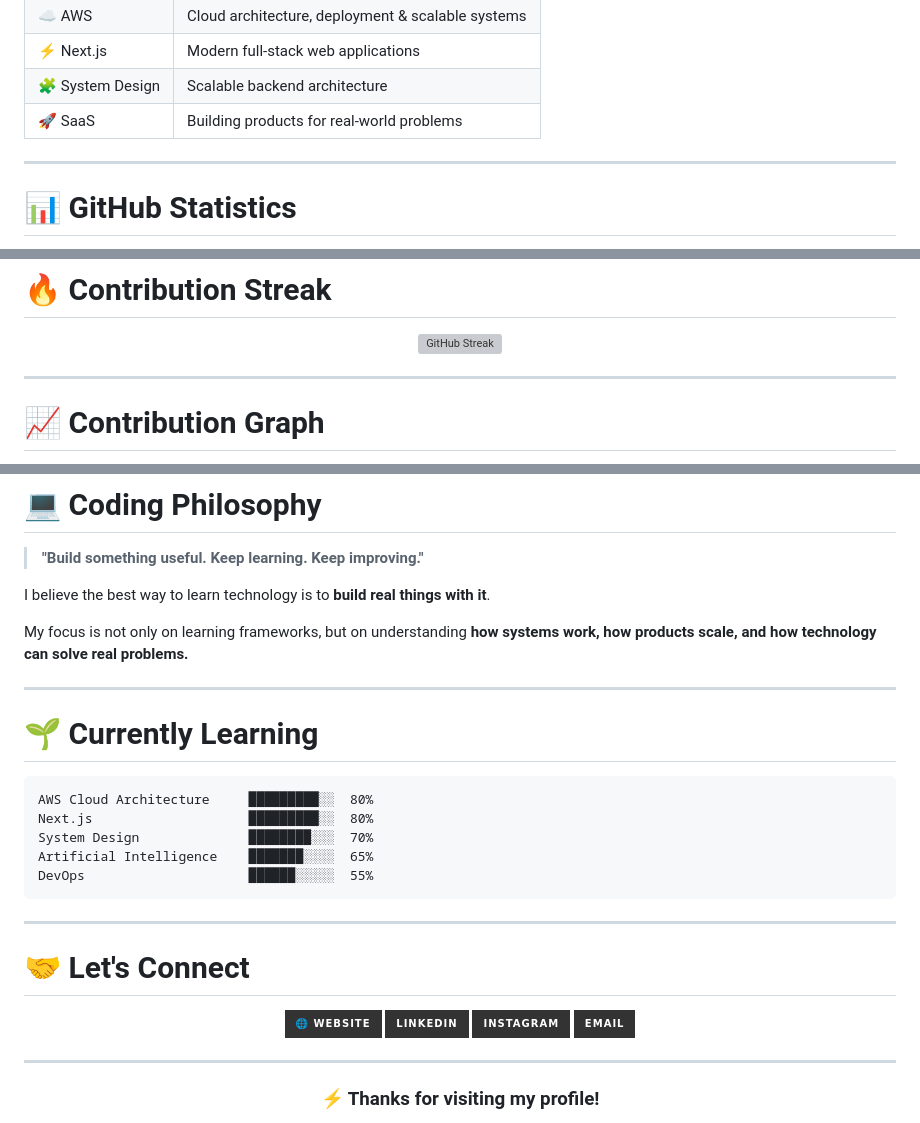
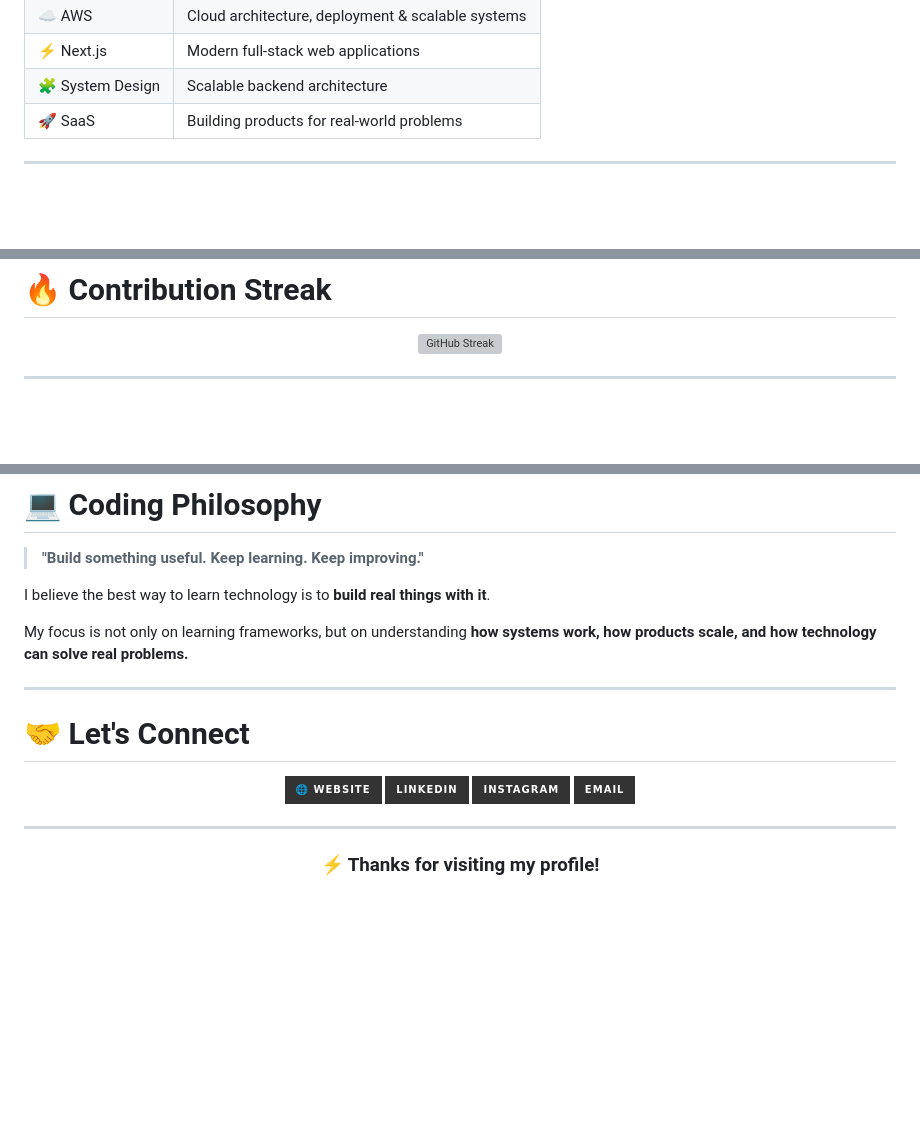
Before and after one commit to SunadNaik/SunadNaik, a Markdown page: README.md, 3 parts joined by grey strips. GitHub-like rendering; badges without logos; blank space fills up the shorter version; grey boxes are pictures that could not be loaded.

Commit message:
Remove statistics and achievements from README
Removed GitHub statistics, contribution graph, and achievements sections from the README.

````diff
--- a/README.md
+++ b/README.md
@@ -123,5 +123,4 @@ I enjoy exploring new technologies, experimenting with **AI**, designing cloud-b
 
 ---
 
-# 📊 GitHub Statistics
 
@@ -145,5 +135,4 @@ I enjoy exploring new technologies, experimenting with **AI**, designing cloud-b
 
 ---
 
-# 📈 Contribution Graph
 
@@ -173,17 +146,6 @@ I believe the best way to learn technology is to **build real things with it**.
 
 My focus is not only on learning frameworks, but on understanding **how systems work, how products scale, and how technology can solve real problems.**
 
----
-
-# 🌱 Currently Learning
-
-```text
-AWS Cloud Architecture     █████████░░  80%
-Next.js                    █████████░░  80%
-System Design              ████████░░░  70%
-Artificial Intelligence    ███████░░░░  65%
-DevOps                     ██████░░░░░  55%
-```
 
 ---
 
````
Also changed, not shown: other parts of README.md (+1 -26 lines).
